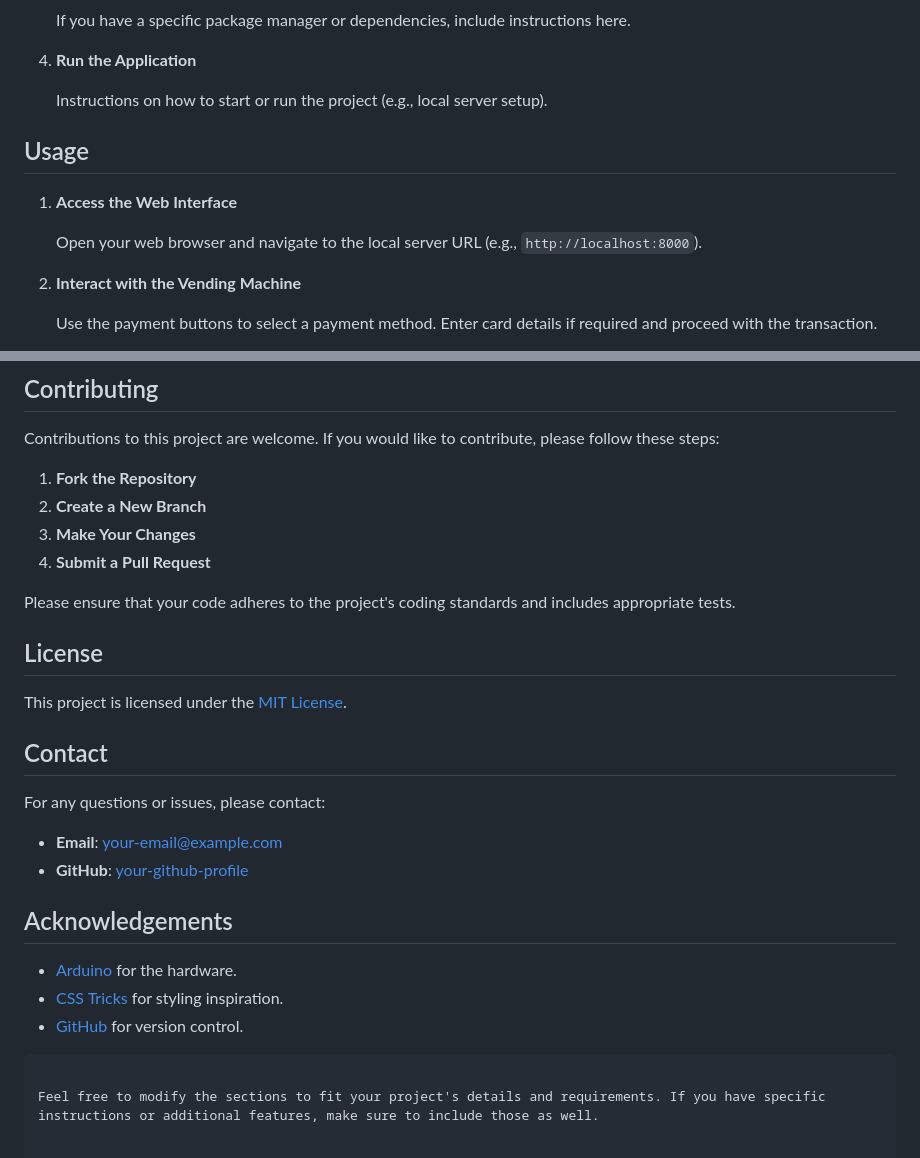
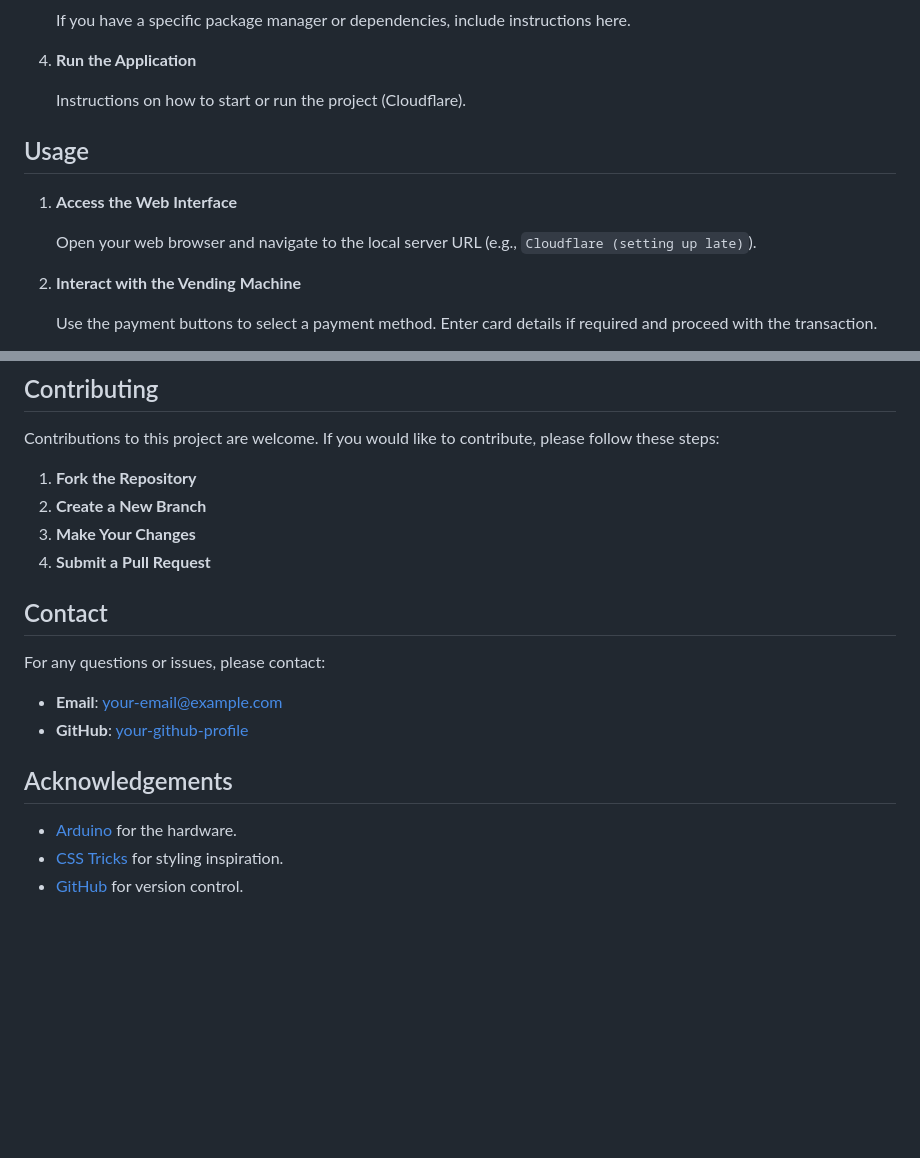
Before and after one commit to tiredniko/tiredniko-Auhydis-Development-of-an-Innovative-Dispenser-for-Hygiene, a Markdown page: README.md, 2 parts joined by grey strips. GitHub-like rendering; blank space fills up the shorter version.

````diff
--- a/README.md
+++ b/README.md
@@ -43,13 +43,13 @@ This project is a vending machine system that allows users to select and purchas
 
 4. **Run the Application**
 
-   Instructions on how to start or run the project (e.g., local server setup).
+   Instructions on how to start or run the project (Cloudflare).
 
 ## Usage
 
 1. **Access the Web Interface**
 
-   Open your web browser and navigate to the local server URL (e.g., `http://localhost:8000`).
+   Open your web browser and navigate to the local server URL (e.g., `Cloudflare (setting up late)`).
 
 2. **Interact with the Vending Machine**
 
@@ -74,12 +74,6 @@ Contributions to this project are welcome. If you would like to contribute, plea
 3. **Make Your Changes**
 4. **Submit a Pull Request**
 
-Please ensure that your code adheres to the project's coding standards and includes appropriate tests.
-
-## License
-
-This project is licensed under the [MIT License](LICENSE).
-
 ## Contact
 
 For any questions or issues, please contact:
@@ -92,7 +86,3 @@ For any questions or issues, please contact:
 - [Arduino](https://www.arduino.cc/) for the hardware.
 - [CSS Tricks](https://css-tricks.com/) for styling inspiration.
 - [GitHub](https://github.com/) for version control.
-
-```
-
-Feel free to modify the sections to fit your project's details and requirements. If you have specific instructions or additional features, make sure to include those as well.
````
Also changed, not shown: other parts of README.md (+2 -2 lines).
